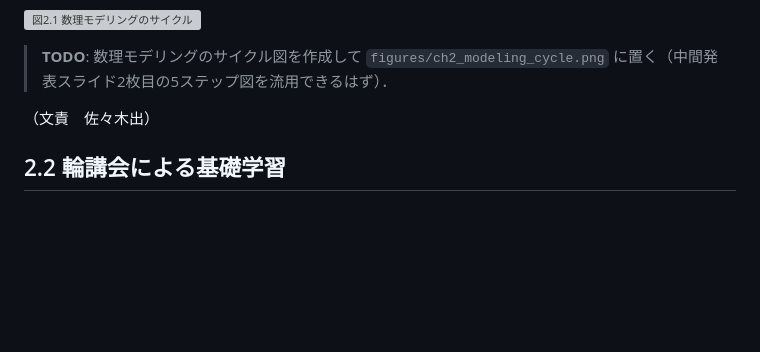
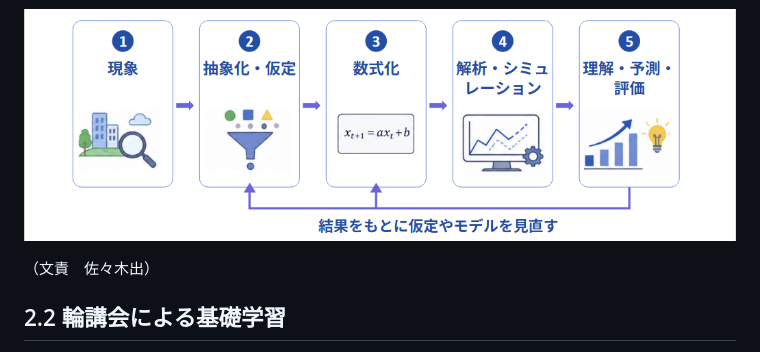
Before and after one commit to mathematical-modeling-project-2026/midterm-report, a Markdown page: docs/chapter2.md, the part around the change. Rendered like a GitHub page; pictures changed too: figures/ch2_modeling_cycle.png (added); blank space fills up the shorter version; grey boxes are pictures that could not be loaded.

```diff
--- a/docs/chapter2.md
+++ b/docs/chapter2.md
@@ -22,8 +22,6 @@
 最後に，得られた結果が現実の現象に対してどのような意味を持つかを解釈し，観察結果や実測データと比較する．結果と現実の状況に大きな差がある場合には，設定した仮定，使用したデータ，モデルに取り入れた要素などを見直す必要がある．このように，数理モデリングは一度モデルを構築して終了するものではなく，図2.1に示すように，結果の評価に基づいて前の段階へ戻り，モデルを修正する過程を繰り返すものである．
 
 ![図2.1 数理モデリングのサイクル](../figures/ch2_modeling_cycle.png)
-
-> **TODO**: 数理モデリングのサイクル図を作成して `figures/ch2_modeling_cycle.png` に置く（中間発表スライド2枚目の5ステップ図を流用できるはず）．
 
 （文責　佐々木出）
 
```
Also changed, not shown: docs/chapter4.md (+0 -2 lines), figures/ch4_eval_content.png (added), figures/ch4_eval_technique.png (added), 2 other files.
